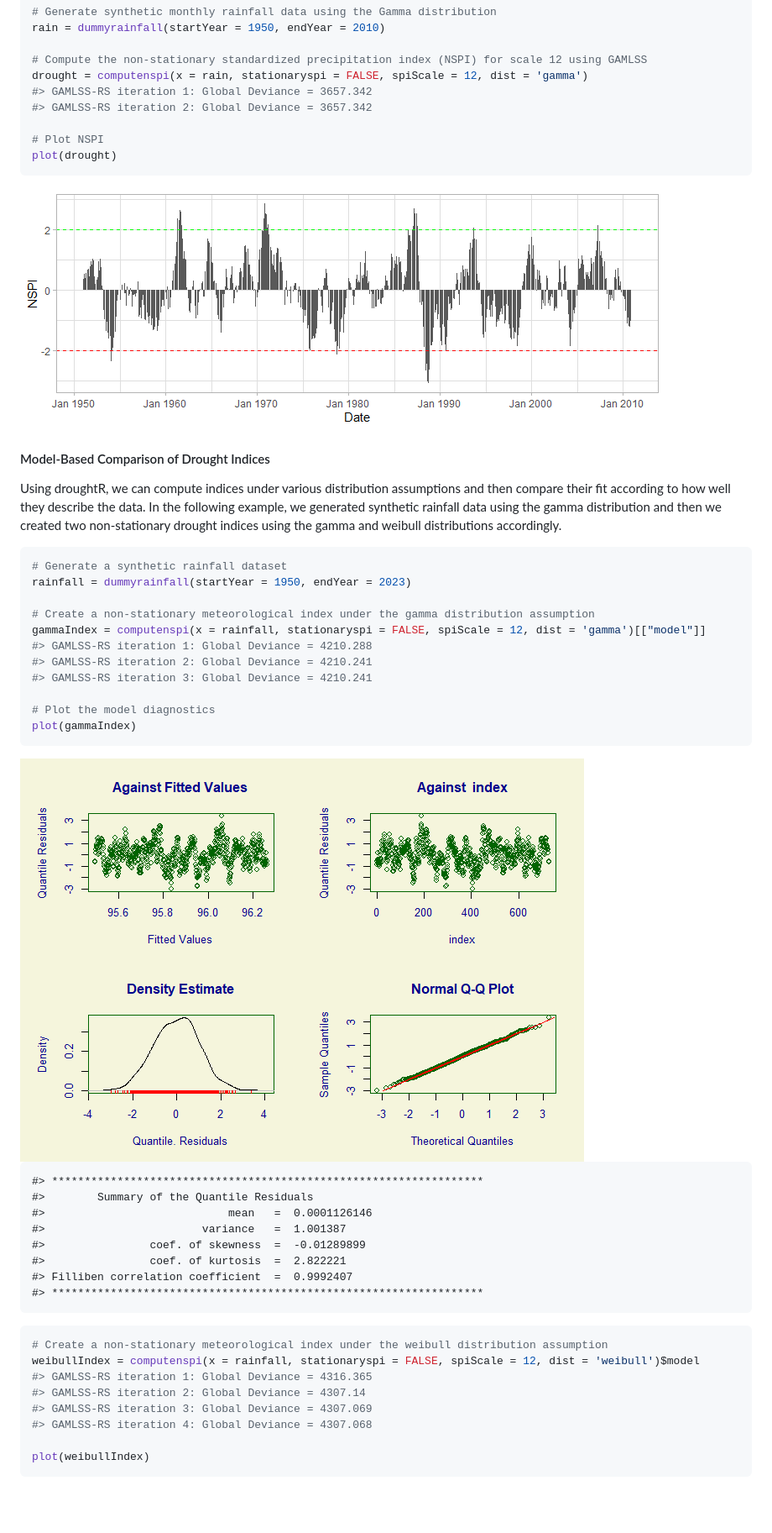
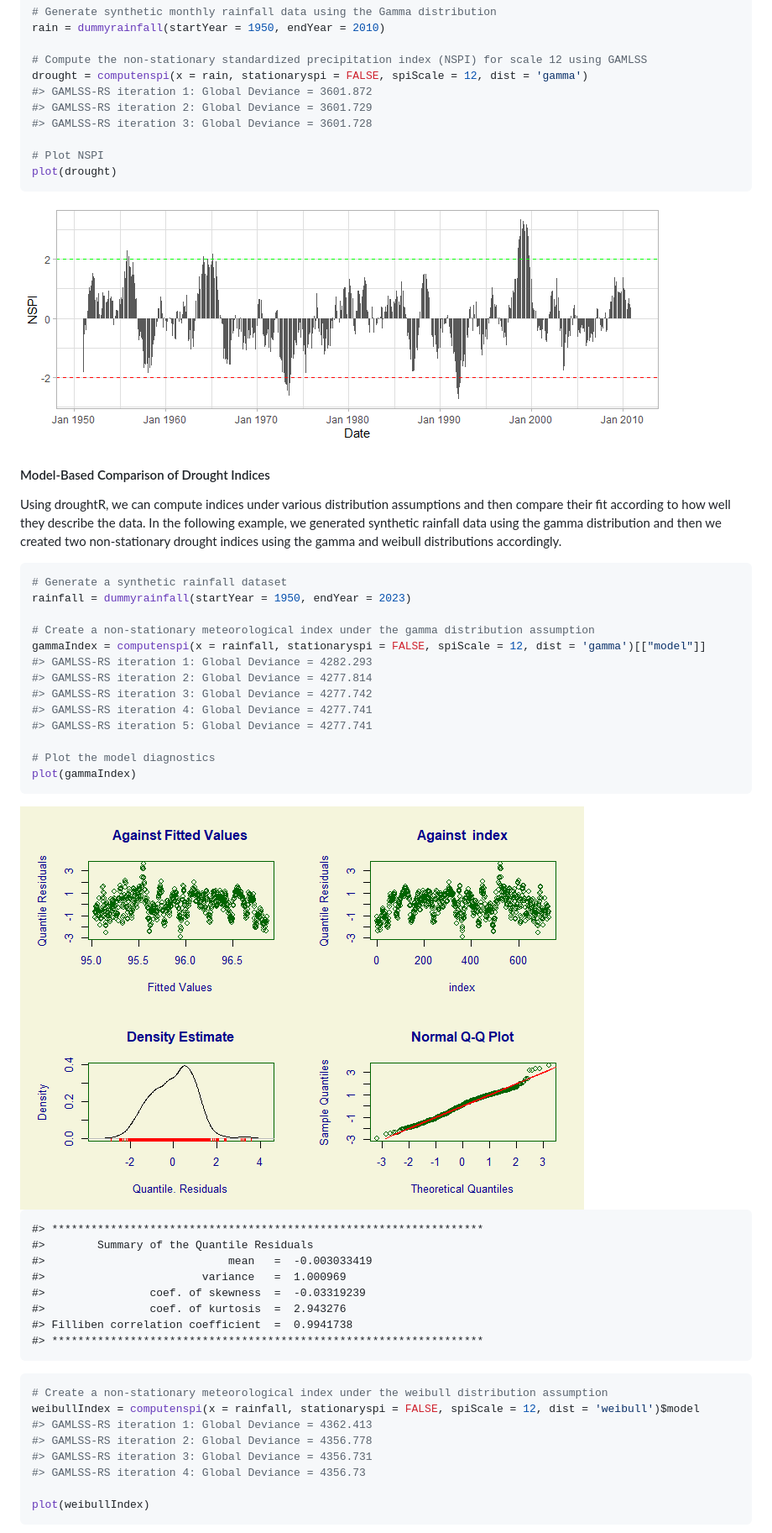
Before and after one commit to mammask/droughtR, a Markdown page: README.md, the part around the change printed below. Shown: that part at 84% size. Rendered like a GitHub page; pictures changed too: README_figs/README-unnamed-chunk-3-1.png, README_figs/README-unnamed-chunk-4-1.png; blank space fills up the shorter version.

````diff
--- a/README.md
+++ b/README.md
@@ -41,8 +41,9 @@ rain = dummyrainfall(startYear = 1950, endYear = 2010)
 
 # Compute the non-stationary standardized precipitation index (NSPI) for scale 12 using GAMLSS
 drought = computenspi(x = rain, stationaryspi = FALSE, spiScale = 12, dist = 'gamma')
-#> GAMLSS-RS iteration 1: Global Deviance = 3657.342
-#> GAMLSS-RS iteration 2: Global Deviance = 3657.342
+#> GAMLSS-RS iteration 1: Global Deviance = 3601.872
+#> GAMLSS-RS iteration 2: Global Deviance = 3601.729
+#> GAMLSS-RS iteration 3: Global Deviance = 3601.728
 
 # Plot NSPI
 plot(drought)
@@ -65,9 +66,11 @@ rainfall = dummyrainfall(startYear = 1950, endYear = 2023)
 
 # Create a non-stationary meteorological index under the gamma distribution assumption
 gammaIndex = computenspi(x = rainfall, stationaryspi = FALSE, spiScale = 12, dist = 'gamma')[["model"]]
-#> GAMLSS-RS iteration 1: Global Deviance = 4210.288
-#> GAMLSS-RS iteration 2: Global Deviance = 4210.241
-#> GAMLSS-RS iteration 3: Global Deviance = 4210.241
+#> GAMLSS-RS iteration 1: Global Deviance = 4282.293
+#> GAMLSS-RS iteration 2: Global Deviance = 4277.814
+#> GAMLSS-RS iteration 3: Global Deviance = 4277.742
+#> GAMLSS-RS iteration 4: Global Deviance = 4277.741
+#> GAMLSS-RS iteration 5: Global Deviance = 4277.741
 
 # Plot the model diagnostics
 plot(gammaIndex)
@@ -77,20 +80,20 @@ plot(gammaIndex)
 
     #> ******************************************************************
     #>        Summary of the Quantile Residuals
-    #>                            mean   =  0.0001126146
-    #>                        variance   =  1.001387
-    #>                coef. of skewness  =  -0.01289899
-    #>                coef. of kurtosis  =  2.822221
-    #> Filliben correlation coefficient  =  0.9992407
+    #>                            mean   =  -0.003033419
+    #>                        variance   =  1.000969
+    #>                coef. of skewness  =  -0.03319239
+    #>                coef. of kurtosis  =  2.943276
+    #> Filliben correlation coefficient  =  0.9941738
     #> ******************************************************************
 
 ``` r
 # Create a non-stationary meteorological index under the weibull distribution assumption
 weibullIndex = computenspi(x = rainfall, stationaryspi = FALSE, spiScale = 12, dist = 'weibull')$model
-#> GAMLSS-RS iteration 1: Global Deviance = 4316.365
-#> GAMLSS-RS iteration 2: Global Deviance = 4307.14
-#> GAMLSS-RS iteration 3: Global Deviance = 4307.069
-#> GAMLSS-RS iteration 4: Global Deviance = 4307.068
+#> GAMLSS-RS iteration 1: Global Deviance = 4362.413
+#> GAMLSS-RS iteration 2: Global Deviance = 4356.778
+#> GAMLSS-RS iteration 3: Global Deviance = 4356.731
+#> GAMLSS-RS iteration 4: Global Deviance = 4356.73
 
 plot(weibullIndex)
 ```
````
Also changed, not shown: other parts of README.md (+26 -99 lines), README_figs/README-unnamed-chunk-5-1.png, README_figs/README-unnamed-chunk-8-1.png, 1 other file.
